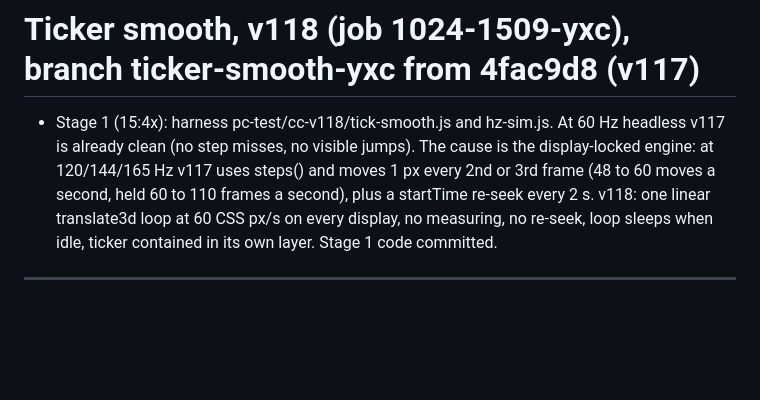
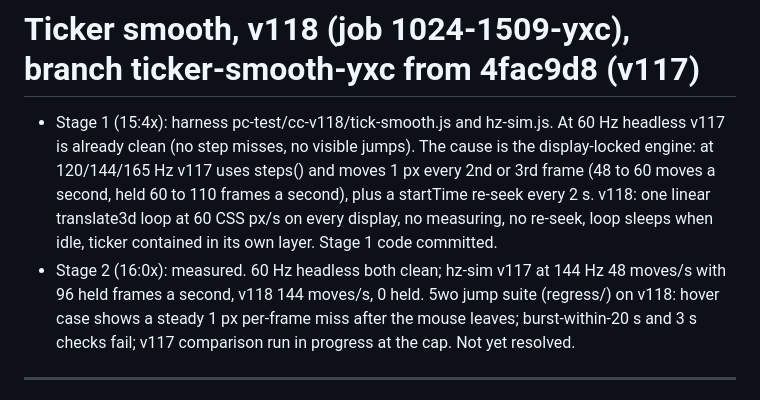
Before and after one commit to sloanescott16/lone-star-board, a Markdown page: PROGRESS.md, the part around the change. Drawn GitHub-style; blank space fills up the shorter version.

```diff
--- a/PROGRESS.md
+++ b/PROGRESS.md
@@ -5,6 +5,7 @@
   moves 1 px every 2nd or 3rd frame (48 to 60 moves a second, held 60 to 110 frames a second), plus a startTime re-seek
   every 2 s. v118: one linear translate3d loop at 60 CSS px/s on every display, no measuring, no re-seek, loop sleeps
   when idle, ticker contained in its own layer. Stage 1 code committed.
+- Stage 2 (16:0x): measured. 60 Hz headless both clean; hz-sim v117 at 144 Hz 48 moves/s with 96 held frames a second, v118 144 moves/s, 0 held. 5wo jump suite (regress/) on v118: hover case shows a steady 1 px per-frame miss after the mouse leaves; burst-within-20 s and 3 s checks fail; v117 comparison run in progress at the cap. Not yet resolved.
 
 ---
 
```
Also changed, not shown: HANDOFF.md (+28 -0 lines).
